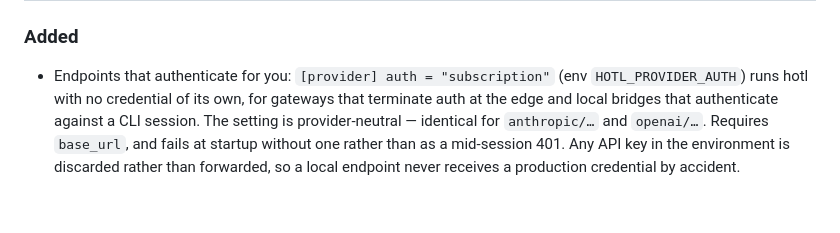
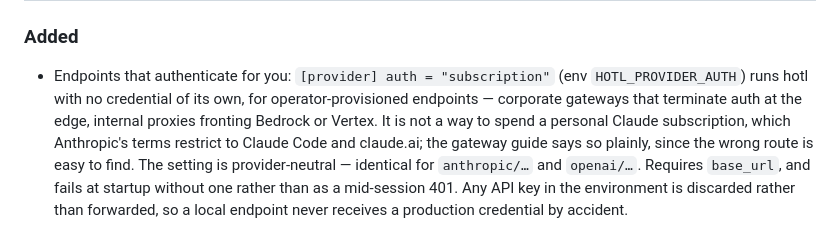
Before and after one commit to nrakochy/hotl, a Markdown page: CHANGELOG.md, the part around the change. Drawn GitHub-style; blank space fills up the shorter version.

Commit message:
docs: subscription auth is not a route to a personal Claude plan
The gateway guide framed auth = "subscription" around local bridges that
authenticate against a logged-in CLI session — the one use it must not
encourage. Anthropic's terms restrict subscription credentials to Claude
Code and claude.ai, third-party routing is prohibited outright, and
enforcement has already happened.

Repositions the setting on operator-provisioned endpoints (corporate
gateways, internal proxies fronting Bedrock or Vertex) and answers the
question directly, since the wrong route is easy to find and the docs
were the only place to intercept it. No bridge is named.

Adds a troubleshooting row for the Pro/Max-plan-and-no-API-key case,
pointing at a Console key or a local model.

```diff
--- a/CHANGELOG.md
+++ b/CHANGELOG.md
@@ -10,8 +10,11 @@ semver promise of their own.
 
 - Endpoints that authenticate for you: `[provider] auth = "subscription"`
   (env `HOTL_PROVIDER_AUTH`) runs hotl with no credential of its own, for
-  gateways that terminate auth at the edge and local bridges that
-  authenticate against a CLI session. The setting is provider-neutral —
+  operator-provisioned endpoints — corporate gateways that terminate auth at
+  the edge, internal proxies fronting Bedrock or Vertex. It is not a way to
+  spend a personal Claude subscription, which Anthropic's terms restrict to
+  Claude Code and claude.ai; the gateway guide says so plainly, since the
+  wrong route is easy to find. The setting is provider-neutral —
   identical for `anthropic/…` and `openai/…`. Requires `base_url`, and
   fails at startup without one rather than as a mid-session 401. Any API
   key in the environment is discarded rather than forwarded, so a local
```
Also changed, not shown: 2 other files.
